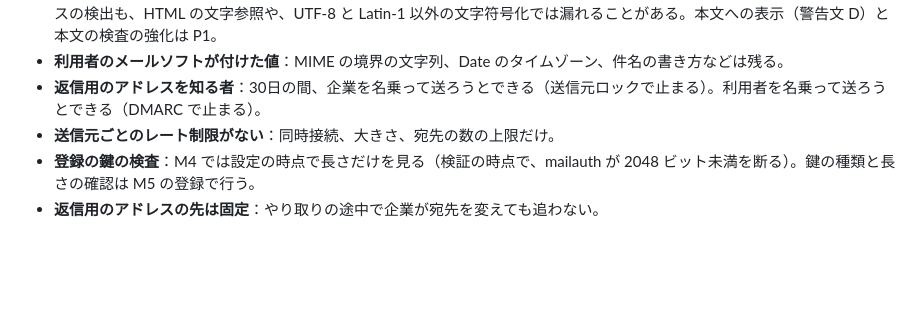
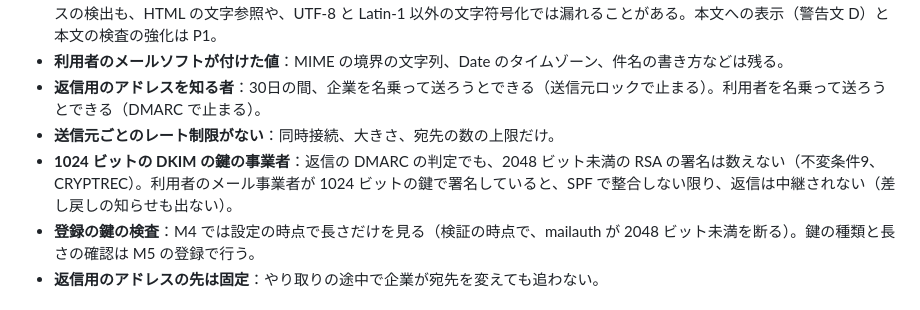
Before and after one commit to nori1234/pii-token-vault, a Markdown page: docs/adr/0021-relay.md, the part around the change. Rendered like a GitHub page; blank space fills up the shorter version.

Commit message:
M4：ADR 0021 の残るリスクに、1024 ビットの DKIM の鍵の事業者からの返信を足す
Co-Authored-By: Claude Opus 5.5 <noreply@anthropic.com>
Claude-Session: https://claude.ai/code/session_01KCSSBx2ntKw8qipBB62fkB

```diff
--- a/docs/adr/0021-relay.md
+++ b/docs/adr/0021-relay.md
@@ -141,6 +141,7 @@ M4（イシュー #6）で、relay を作る。plan 10章の範囲は、送信
 - **利用者のメールソフトが付けた値**：MIME の境界の文字列、Date のタイムゾーン、件名の書き方などは残る。
 - **返信用のアドレスを知る者**：30日の間、企業を名乗って送ろうとできる（送信元ロックで止まる）。利用者を名乗って送ろうとできる（DMARC で止まる）。
 - **送信元ごとのレート制限がない**：同時接続、大きさ、宛先の数の上限だけ。
+- **1024 ビットの DKIM の鍵の事業者**：返信の DMARC の判定でも、2048 ビット未満の RSA の署名は数えない（不変条件9、CRYPTREC）。利用者のメール事業者が 1024 ビットの鍵で署名していると、SPF で整合しない限り、返信は中継されない（差し戻しの知らせも出ない）。
 - **登録の鍵の検査**：M4 では設定の時点で長さだけを見る（検証の時点で、mailauth が 2048 ビット未満を断る）。鍵の種類と長さの確認は M5 の登録で行う。
 - **返信用のアドレスの先は固定**：やり取りの途中で企業が宛先を変えても追わない。
 
```
